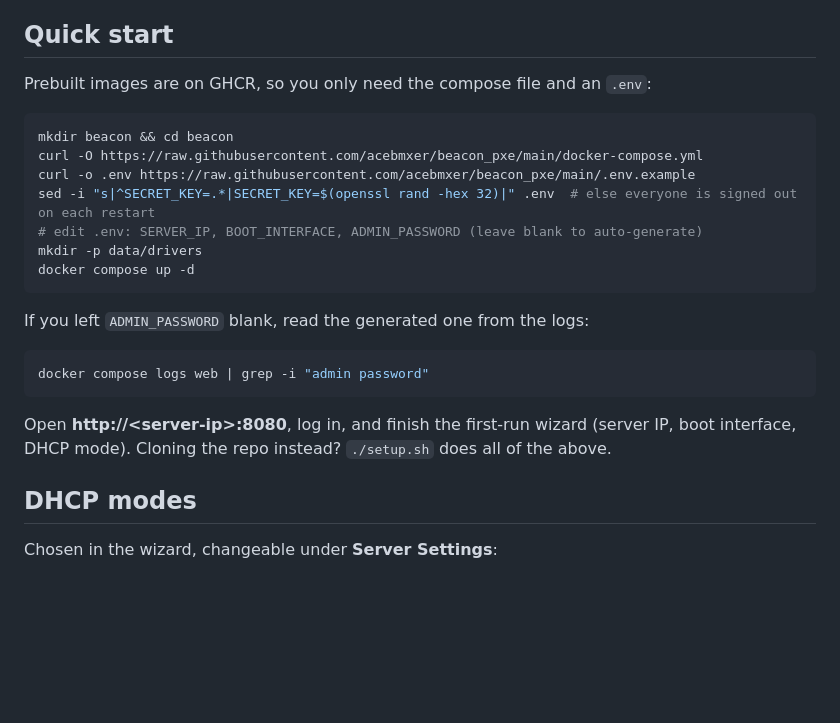
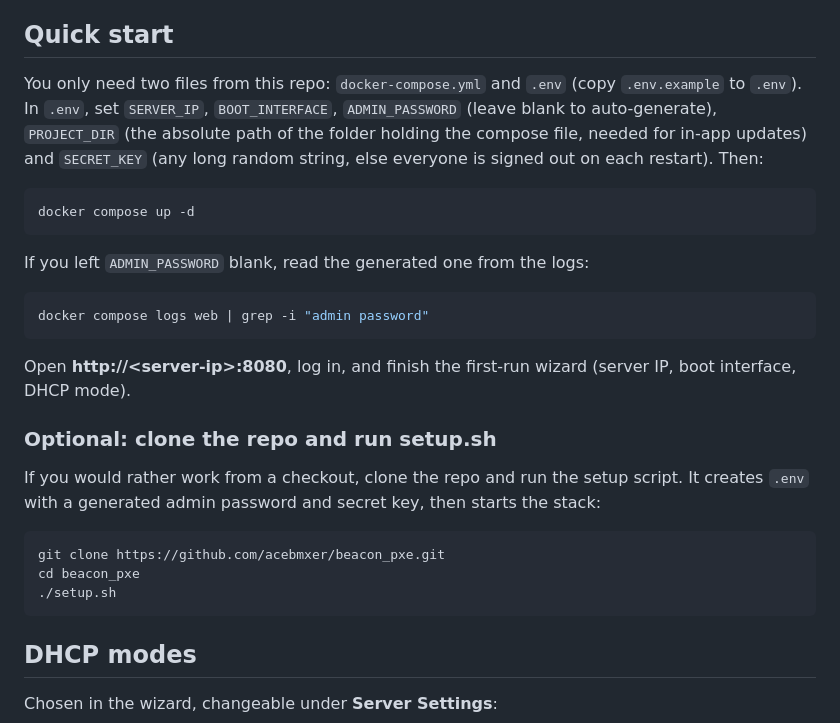
Before and after one commit to acebmxer/beacon_pxe, a Markdown page: README.md, the part around the change. Drawn GitHub-style; blank space fills up the shorter version.

Commit message:
docs: simplify quick start and move setup.sh to optional section

````diff
--- a/README.md
+++ b/README.md
@@ -25,15 +25,14 @@ stack.
 
 ## Quick start
 
-Prebuilt images are on GHCR, so you only need the compose file and an `.env`:
+You only need two files from this repo: `docker-compose.yml` and `.env`
+(copy `.env.example` to `.env`). In `.env`, set `SERVER_IP`, `BOOT_INTERFACE`,
+`ADMIN_PASSWORD` (leave blank to auto-generate), `PROJECT_DIR` (the absolute
+path of the folder holding the compose file, needed for in-app updates) and
+`SECRET_KEY` (any long random string, else everyone is signed out on each
+restart). Then:
 
 ```bash
-mkdir beacon && cd beacon
-curl -O https://raw.githubusercontent.com/acebmxer/beacon_pxe/main/docker-compose.yml
-curl -o .env https://raw.githubusercontent.com/acebmxer/beacon_pxe/main/.env.example
-sed -i "s|^SECRET_KEY=.*|SECRET_KEY=$(openssl rand -hex 32)|" .env  # else everyone is signed out on each restart
-# edit .env: SERVER_IP, BOOT_INTERFACE, ADMIN_PASSWORD (leave blank to auto-generate)
-mkdir -p data/drivers
 docker compose up -d
 ```
 
@@ -44,8 +43,19 @@ docker compose logs web | grep -i "admin password"
 ```
 
 Open **http://&lt;server-ip&gt;:8080**, log in, and finish the first-run wizard
-(server IP, boot interface, DHCP mode). Cloning the repo instead? `./setup.sh`
-does all of the above.
+(server IP, boot interface, DHCP mode).
+
+### Optional: clone the repo and run setup.sh
+
+If you would rather work from a checkout, clone the repo and run the setup
+script. It creates `.env` with a generated admin password and secret key, then
+starts the stack:
+
+```bash
+git clone https://github.com/acebmxer/beacon_pxe.git
+cd beacon_pxe
+./setup.sh
+```
 
 ## DHCP modes
 
````
